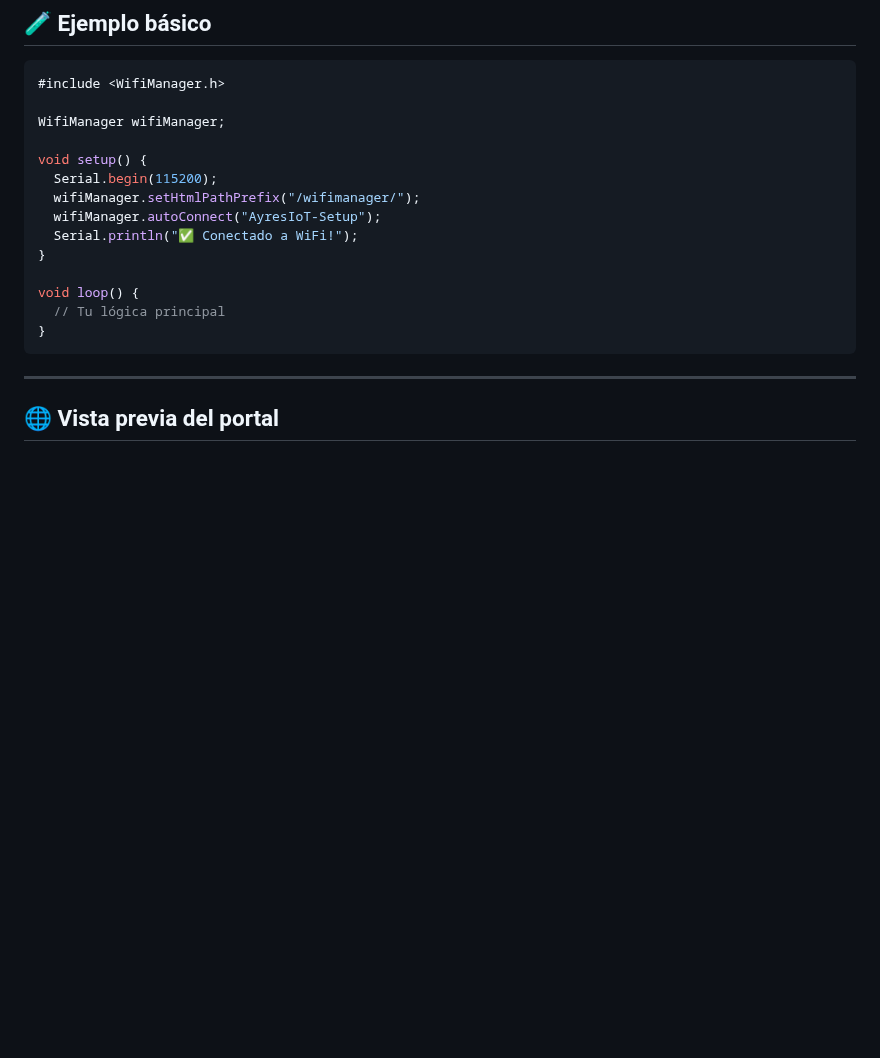
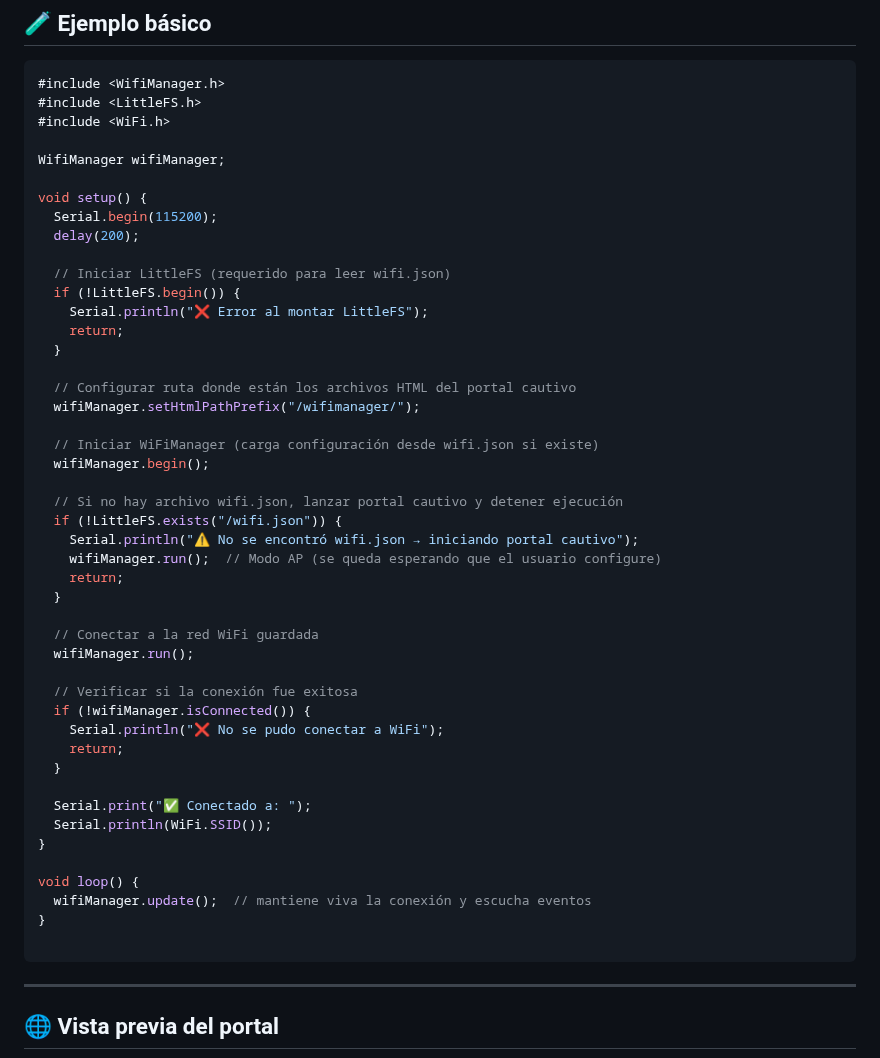
Before and after one commit to ayresnet/wifimanager-esp32, a Markdown page: README.es.md, the part around the change. GitHub-like rendering; blank space fills up the shorter version.

````diff
--- a/README.es.md
+++ b/README.es.md
@@ -108,19 +108,51 @@
 
 ```cpp
 #include <WifiManager.h>
+#include <LittleFS.h>
+#include <WiFi.h>
 
 WifiManager wifiManager;
 
 void setup() {
   Serial.begin(115200);
+  delay(200);
+
+  // Iniciar LittleFS (requerido para leer wifi.json)
+  if (!LittleFS.begin()) {
+    Serial.println("❌ Error al montar LittleFS");
+    return;
+  }
+
+  // Configurar ruta donde están los archivos HTML del portal cautivo
   wifiManager.setHtmlPathPrefix("/wifimanager/");
-  wifiManager.autoConnect("AyresIoT-Setup");
-  Serial.println("✅ Conectado a WiFi!");
+
+  // Iniciar WiFiManager (carga configuración desde wifi.json si existe)
+  wifiManager.begin();
+
+  // Si no hay archivo wifi.json, lanzar portal cautivo y detener ejecución
+  if (!LittleFS.exists("/wifi.json")) {
+    Serial.println("⚠️ No se encontró wifi.json → iniciando portal cautivo");
+    wifiManager.run();  // Modo AP (se queda esperando que el usuario configure)
+    return;
+  }
+
+  // Conectar a la red WiFi guardada
+  wifiManager.run();
+
+  // Verificar si la conexión fue exitosa
+  if (!wifiManager.isConnected()) {
+    Serial.println("❌ No se pudo conectar a WiFi");
+    return;
+  }
+
+  Serial.print("✅ Conectado a: ");
+  Serial.println(WiFi.SSID());
 }
 
 void loop() {
-  // Tu lógica principal
+  wifiManager.update();  // mantiene viva la conexión y escucha eventos
 }
+
 ```
 
 ---
````
